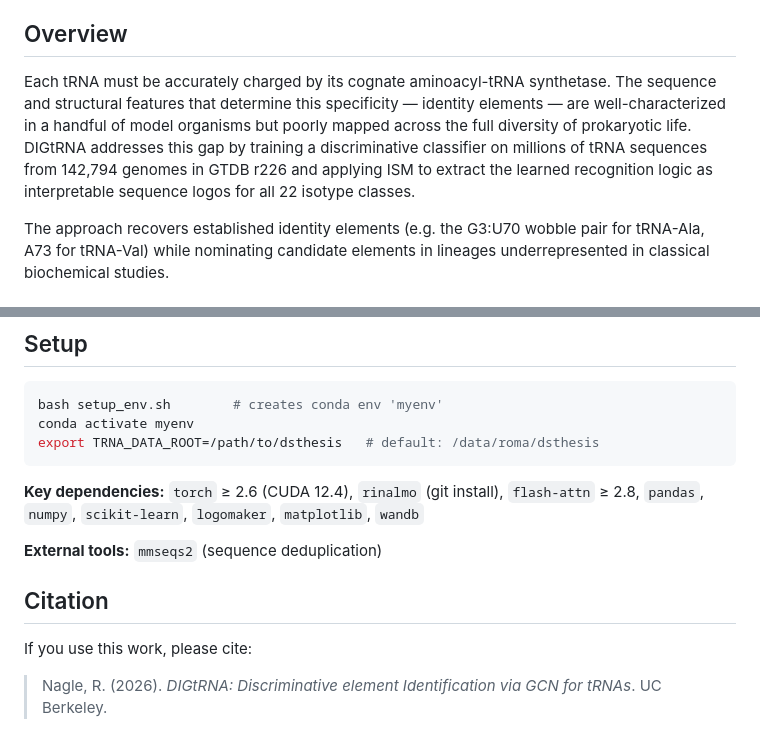
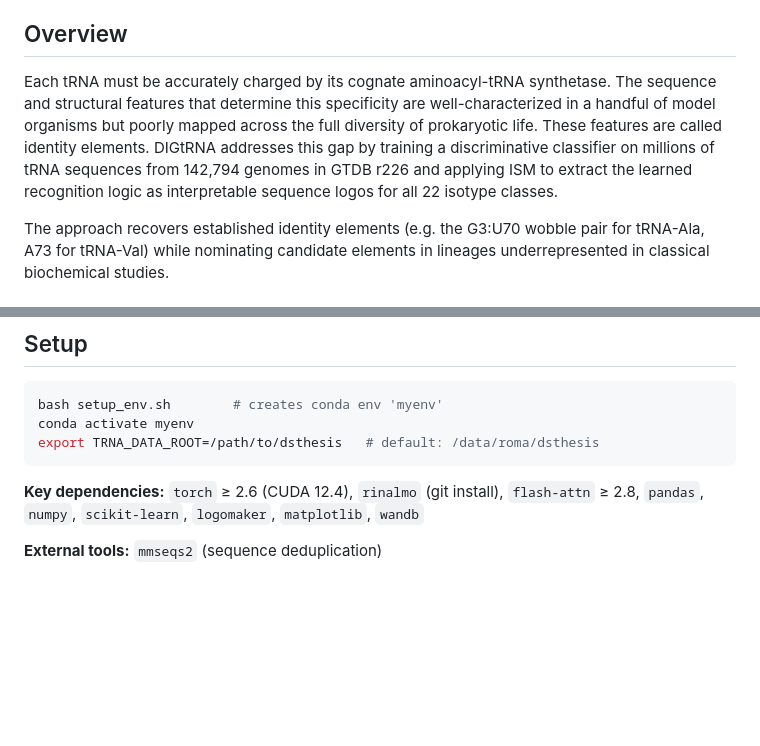
Before and after one commit to romanagle/dsthesis, a Markdown page: README.md, 2 parts joined by grey strips. GitHub-like rendering; blank space fills up the shorter version.

```diff
--- a/README.md
+++ b/README.md
@@ -6,7 +6,7 @@ DIGtRNA is a genome-scale deep learning pipeline for discovering tRNA identity e
 
 ## Overview
 
-Each tRNA must be accurately charged by its cognate aminoacyl-tRNA synthetase. The sequence and structural features that determine this specificity — identity elements — are well-characterized in a handful of model organisms but poorly mapped across the full diversity of prokaryotic life. DIGtRNA addresses this gap by training a discriminative classifier on millions of tRNA sequences from 142,794 genomes in GTDB r226 and applying ISM to extract the learned recognition logic as interpretable sequence logos for all 22 isotype classes.
+Each tRNA must be accurately charged by its cognate aminoacyl-tRNA synthetase. The sequence and structural features that determine this specificity are well-characterized in a handful of model organisms but poorly mapped across the full diversity of prokaryotic life. These features are called identity elements. DIGtRNA addresses this gap by training a discriminative classifier on millions of tRNA sequences from 142,794 genomes in GTDB r226 and applying ISM to extract the learned recognition logic as interpretable sequence logos for all 22 isotype classes.
 
 The approach recovers established identity elements (e.g. the G3:U70 wobble pair for tRNA-Ala, A73 for tRNA-Val) while nominating candidate elements in lineages underrepresented in classical biochemical studies.
 
@@ -75,9 +75,3 @@ export TRNA_DATA_ROOT=/path/to/dsthesis   # default: /data/roma/dsthesis
 **Key dependencies:** `torch` ≥ 2.6 (CUDA 12.4), `rinalmo` (git install), `flash-attn` ≥ 2.8, `pandas`, `numpy`, `scikit-learn`, `logomaker`, `matplotlib`, `wandb`
 
 **External tools:** `mmseqs2` (sequence deduplication)
-
-## Citation
-
-If you use this work, please cite:
-
-> Nagle, R. (2026). *DIGtRNA: Discriminative element Identification via GCN for tRNAs*. UC Berkeley.
```
